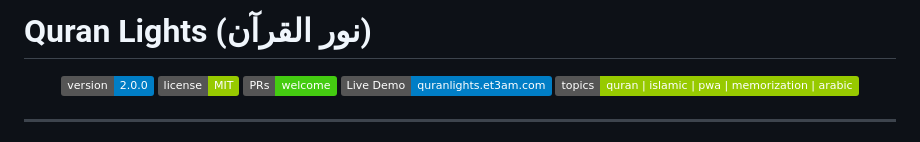
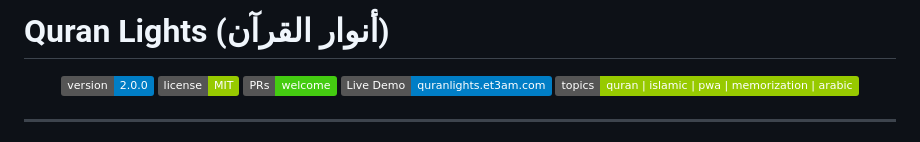
Before and after one commit to Amr1977/quran_lights_web, a Markdown page: README.MD, the part around the change. GitHub-like rendering; badges without logos.

Commit message:
fix: update Arabic title to أنوار القرآن

```diff
--- a/README.MD
+++ b/README.MD
@@ -1,4 +1,4 @@
-# Quran Lights (نور القرآن)
+# Quran Lights (أنوار القرآن)
 
 <p align="center">
   <img src="https://img.shields.io/badge/version-2.0.0-blue" alt="Version">
```
